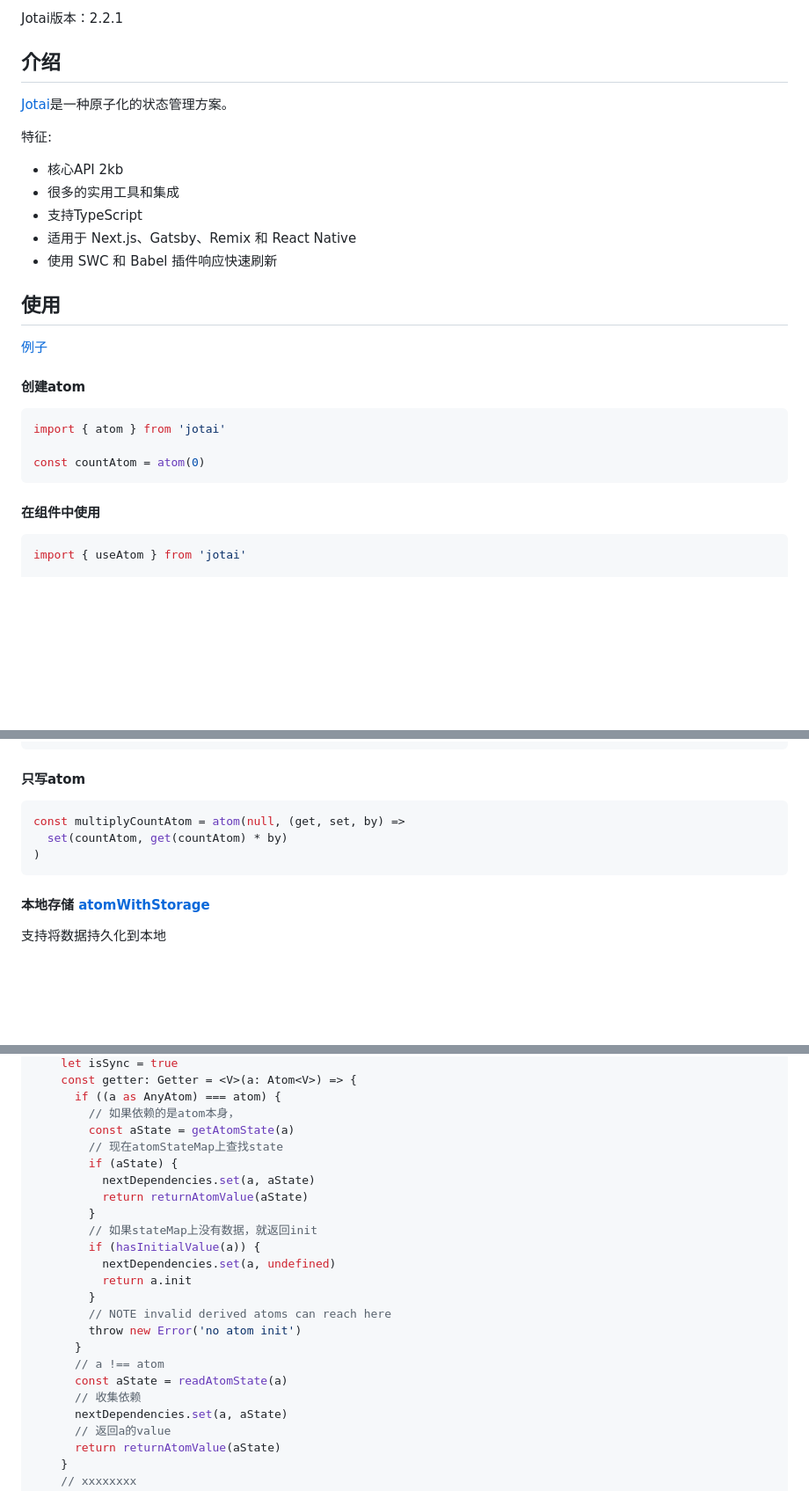
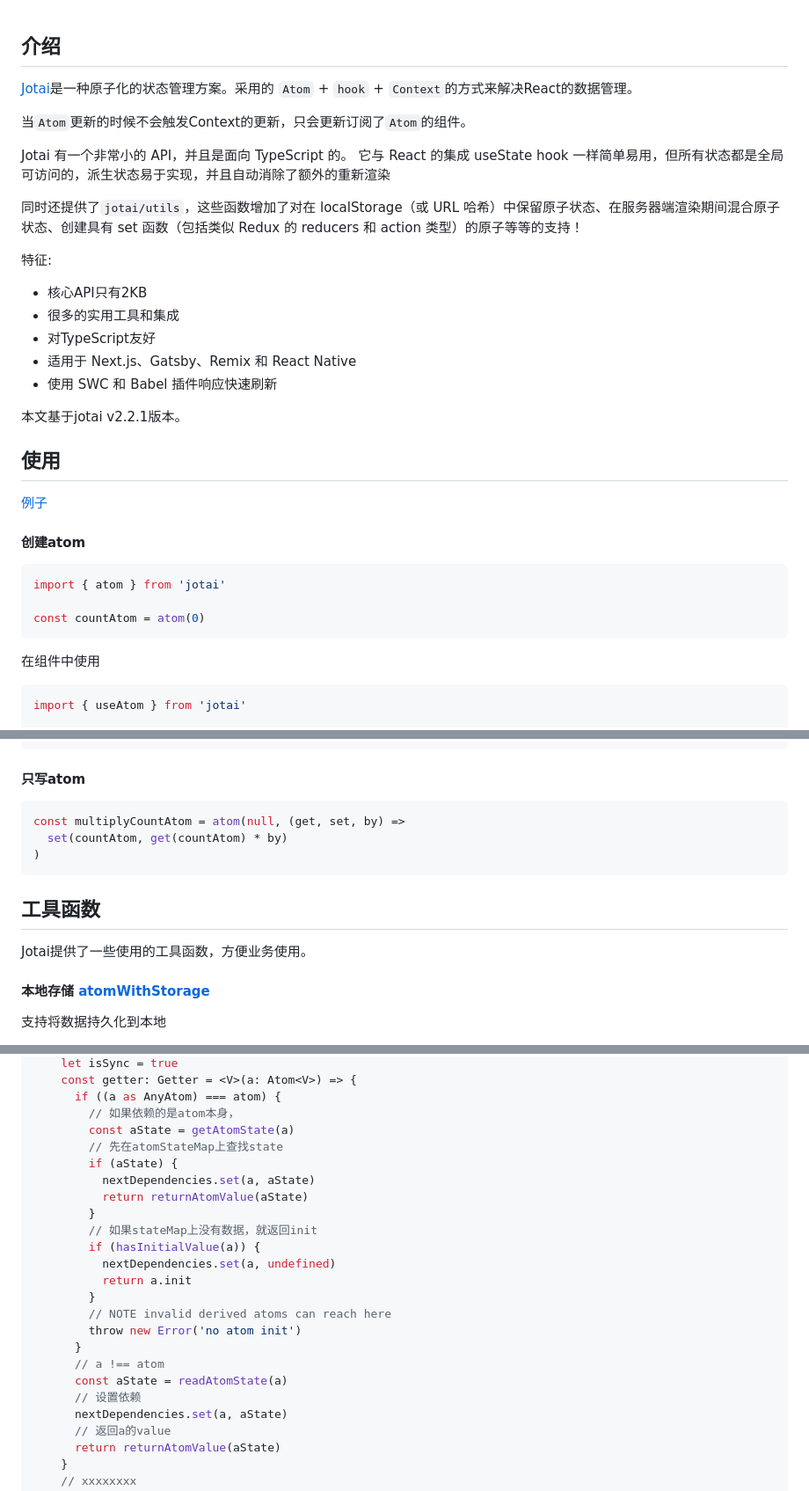
Before and after one commit to abelce/blogs, a Markdown page: jotai/jotai原理.md, 3 parts joined by grey strips. Shown at 88% size. Rendered like a GitHub page; blank space fills up the shorter version.

Commit message:
feat: 🎸 更新jotai

````diff
--- a/jotai/jotai原理.md
+++ b/jotai/jotai原理.md
@@ -1,14 +1,21 @@
-Jotai版本：2.2.1
 
 ## 介绍
-[Jotai](https://jotai.org/docs/introduction)是一种原子化的状态管理方案。
+[Jotai](https://jotai.org/docs/introduction)是一种原子化的状态管理方案。采用的 `Atom` + `hook` + `Context`的方式来解决React的数据管理。
+
+当`Atom`更新的时候不会触发Context的更新，只会更新订阅了`Atom`的组件。
+
+Jotai 有一个非常小的 API，并且是面向 TypeScript 的。 它与 React 的集成 useState hook 一样简单易用，但所有状态都是全局可访问的，派生状态易于实现，并且自动消除了额外的重新渲染
+
+同时还提供了`jotai/utils`，这些函数增加了对在 localStorage（或 URL 哈希）中保留原子状态、在服务器端渲染期间混合原子状态、创建具有 set 函数（包括类似 Redux 的 reducers 和 action 类型）的原子等等的支持！
 
 特征:
-  + 核心API 2kb
+  + 核心API只有2KB
   + 很多的实用工具和集成
-  + 支持TypeScript
+  + 对TypeScript友好
   + 适用于 Next.js、Gatsby、Remix 和 React Native
   + 使用 SWC 和 Babel 插件响应快速刷新
+
+本文基于jotai v2.2.1版本。
 
 ## 使用
 
@@ -22,7 +29,7 @@ import { atom } from 'jotai'
 const countAtom = atom(0)
 ```
 
-#### 在组件中使用
+在组件中使用
 ```tsx
 import { useAtom } from 'jotai'
 
@@ -81,6 +88,8 @@ const multiplyCountAtom = atom(null, (get, set, by) =>
 )
 ```
 
+## 工具函数
+Jotai提供了一些使用的工具函数，方便业务使用。
 #### 本地存储 [atomWithStorage](https://jotai.org/docs/utilities/storage)
 支持将数据持久化到本地
 
@@ -323,7 +332,7 @@ const readAtomState = <Value>(atom: Atom<Value>): AtomState<Value> => {
       if ((a as AnyAtom) === atom) {
         // 如果依赖的是atom本身，
         const aState = getAtomState(a)
-        // 现在atomStateMap上查找state
+        // 先在atomStateMap上查找state
         if (aState) {
           nextDependencies.set(a, aState)
           return returnAtomValue(aState)
@@ -338,7 +347,7 @@ const readAtomState = <Value>(atom: Atom<Value>): AtomState<Value> => {
       }
       // a !== atom
       const aState = readAtomState(a)
-      // 收集依赖
+      // 设置依赖
       nextDependencies.set(a, aState)
       // 返回a的value
       return returnAtomValue(aState)
````
Also changed, not shown: other parts of jotai/jotai原理.md (+1 -1 lines).
